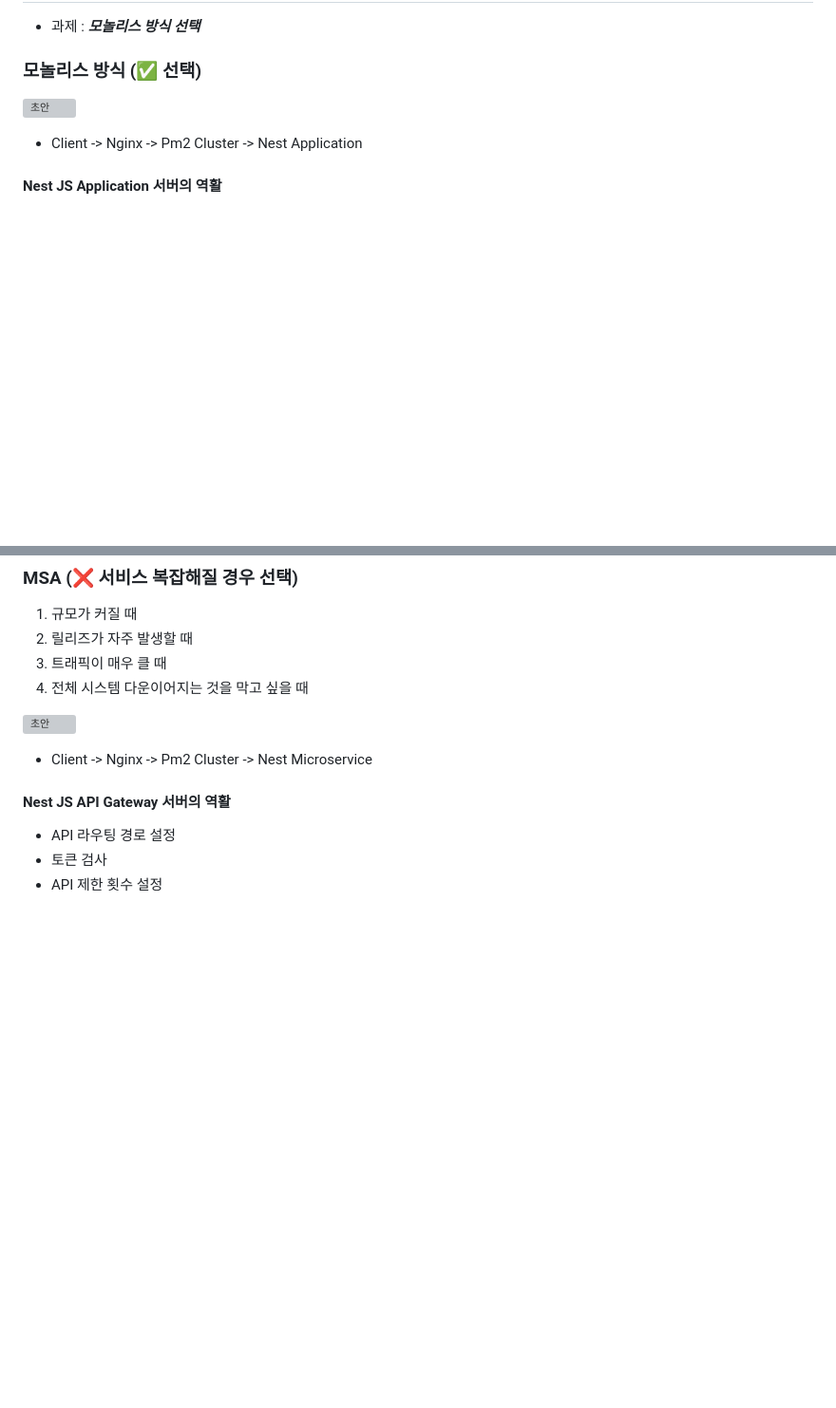
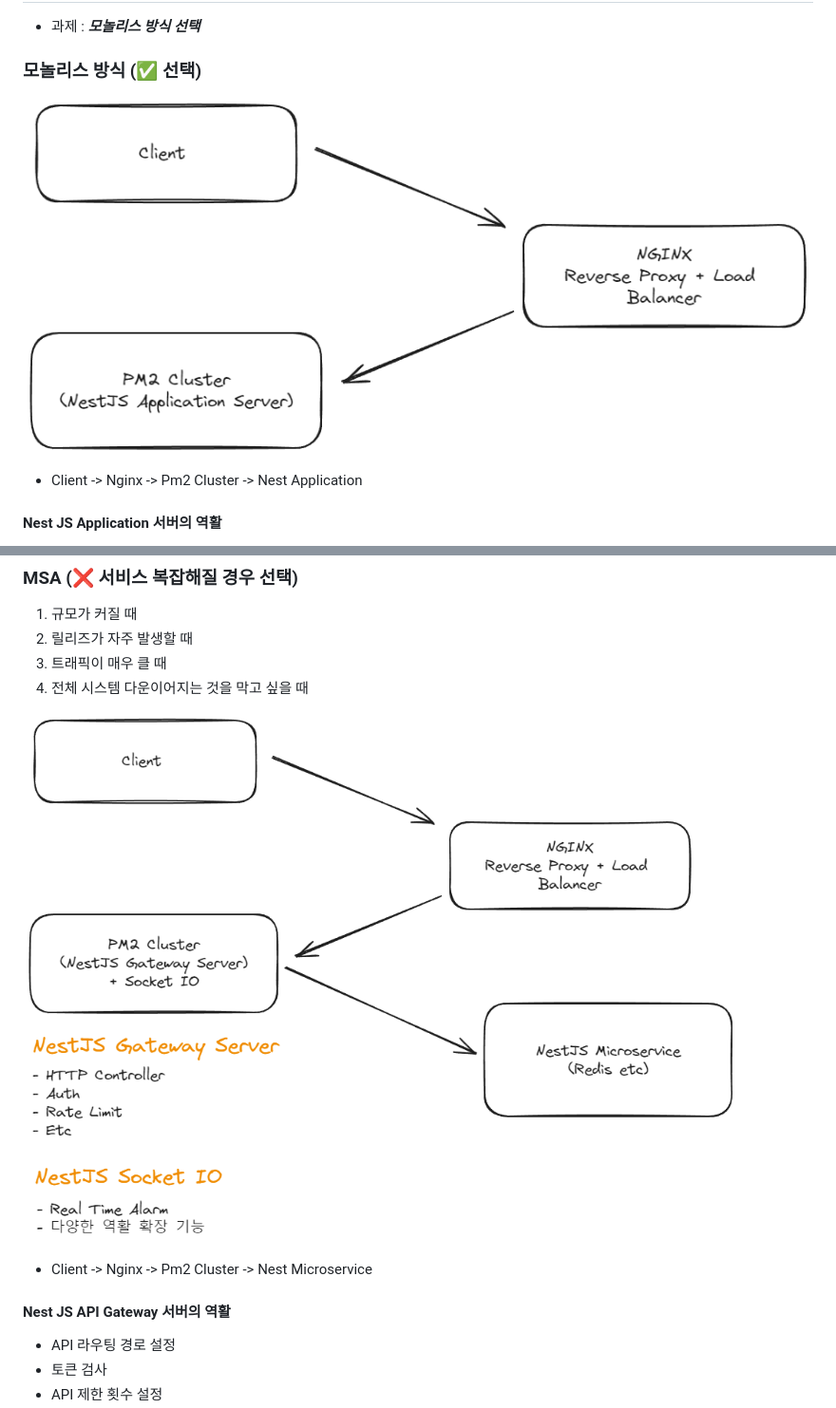
Before and after one commit to gywns1720/Hanghae99_Backend, a Markdown page: README.md, 2 parts joined by grey strips. Shown: that part at 95% size. GitHub-like rendering; blank space fills up the shorter version; grey boxes are pictures that could not be loaded.

```diff
--- a/README.md
+++ b/README.md
@@ -97,7 +97,7 @@
 
 ### 모놀리스 방식 (✅ 선택)
 
-![초안](./architecture/assets/00_Init.png)
+![초안](./architecture/assets/00_init.png)
 
 - Client -> Nginx -> Pm2 Cluster -> Nest Application
 
@@ -136,7 +136,7 @@ ERD README : [README.md](./architecture/erd/README.md)
 3. 트래픽이 매우 클 때
 4. 전체 시스템 다운이어지는 것을 막고 싶을 때
 
-![초안](./architecture/assets/02_Init.png)
+![초안](./architecture/assets/02_init.png)
 
 - Client -> Nginx -> Pm2 Cluster -> Nest Microservice
 
```
Also changed, not shown: architecture/erd/README.md (+9 -9 lines).
